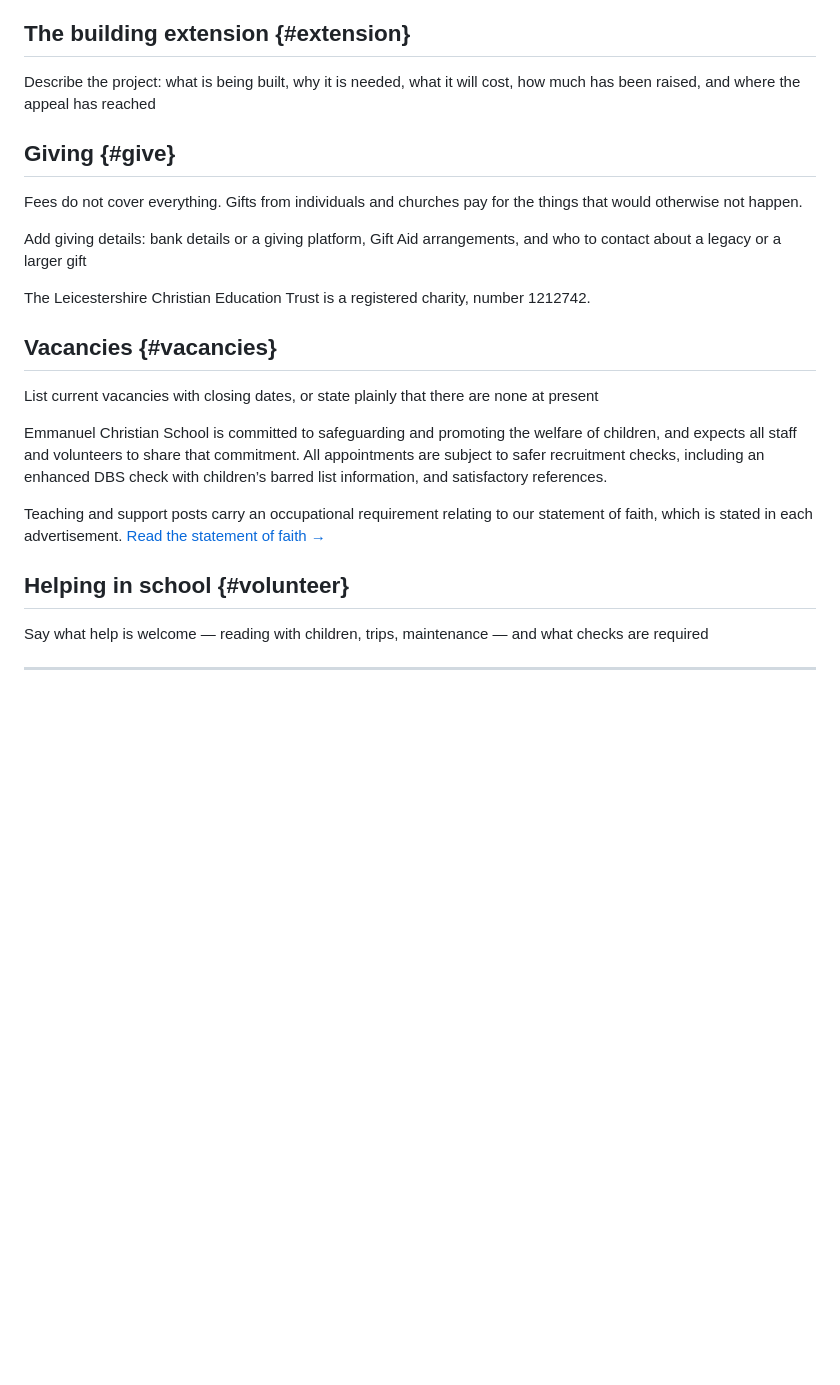
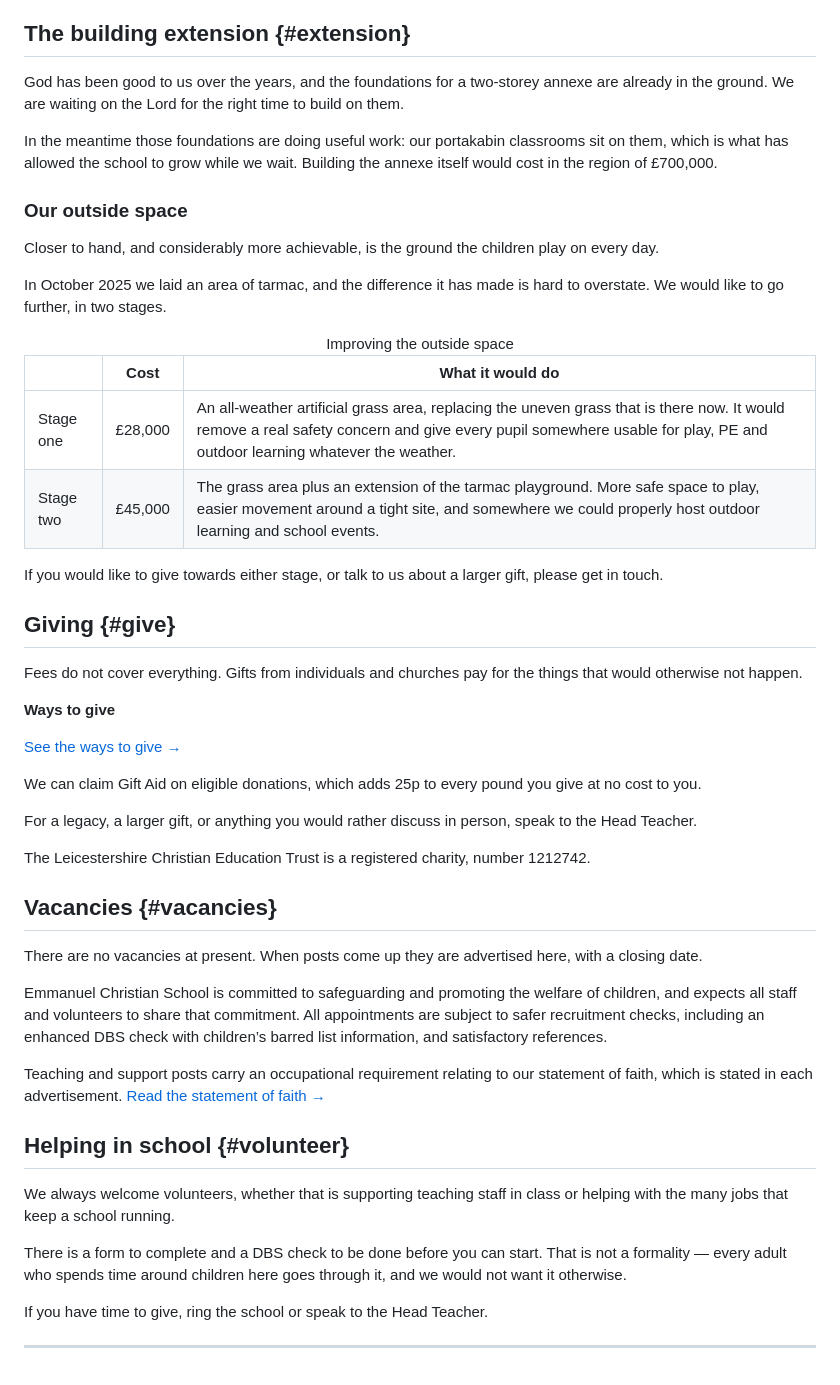
Before and after one commit to ecsleicester/ecsleicester.github.io, a Markdown page: src/support.md, the part around the change. Rendered like a GitHub page; blank space fills up the shorter version.

```diff
--- a/src/support.md
+++ b/src/support.md
@@ -43,19 +43,44 @@ If the form does not load, [open it in a new window](https://forms.cloud.microso
 
 ## The building extension {#extension}
 
-<span class="todo">Describe the project: what is being built, why it is needed, what it will cost, how much has been raised, and where the appeal has reached</span>
+God has been good to us over the years, and the foundations for a two-storey annexe are already in the ground. We are waiting on the Lord for the right time to build on them.
+
+In the meantime those foundations are doing useful work: our portakabin classrooms sit on them, which is what has allowed the school to grow while we wait. Building the annexe itself would cost in the region of £700,000.
+
+### Our outside space
+
+Closer to hand, and considerably more achievable, is the ground the children play on every day.
+
+In October 2025 we laid an area of tarmac, and the difference it has made is hard to overstate. We would like to go further, in two stages.
+
+<table>
+  <caption>Improving the outside space</caption>
+  <thead><tr><th style="width:22%">&nbsp;</th><th style="width:18%">Cost</th><th>What it would do</th></tr></thead>
+  <tbody>
+    <tr><td class="num">Stage one</td><td>£28,000</td><td>An all-weather artificial grass area, replacing the uneven grass that is there now. It would remove a real safety concern and give every pupil somewhere usable for play, PE and outdoor learning whatever the weather.</td></tr>
+    <tr><td class="num">Stage two</td><td>£45,000</td><td>The grass area plus an extension of the tarmac playground. More safe space to play, easier movement around a tight site, and somewhere we could properly host outdoor learning and school events.</td></tr>
+  </tbody>
+</table>
+
+If you would like to give towards either stage, or talk to us about a larger gift, please get in touch.
 
 ## Giving {#give}
 
 Fees do not cover everything. Gifts from individuals and churches pay for the things that would otherwise not happen.
 
-<span class="todo">Add giving details: bank details or a giving platform, Gift Aid arrangements, and who to contact about a legacy or a larger gift</span>
+<div class="note">
+<p><b>Ways to give</b></p>
+<p style="margin-bottom:14px"><a class="btn btn-gold" href="https://linktr.ee/ecsleicester" target="_blank" rel="noopener">See the ways to give →</a></p>
+<p style="margin:0">We can claim Gift Aid on eligible donations, which adds 25p to every pound you give at no cost to you.</p>
+</div>
+
+For a legacy, a larger gift, or anything you would rather discuss in person, speak to the Head Teacher.
 
 The Leicestershire Christian Education Trust is a registered charity, number 1212742.
 
 ## Vacancies {#vacancies}
 
-<span class="todo">List current vacancies with closing dates, or state plainly that there are none at present</span>
+There are no vacancies at present. When posts come up they are advertised here, with a closing date.
 
 Emmanuel Christian School is committed to safeguarding and promoting the welfare of children, and expects all staff and volunteers to share that commitment. All appointments are subject to safer recruitment checks, including an enhanced DBS check with children’s barred list information, and satisfactory references.
 
@@ -63,6 +88,10 @@ Teaching and support posts carry an occupational requirement relating to our sta
 
 ## Helping in school {#volunteer}
 
-<span class="todo">Say what help is welcome — reading with children, trips, maintenance — and what checks are required</span>
+We always welcome volunteers, whether that is supporting teaching staff in class or helping with the many jobs that keep a school running.
+
+There is a form to complete and a DBS check to be done before you can start. That is not a formality — every adult who spends time around children here goes through it, and we would not want it otherwise.
+
+If you have time to give, ring the school or speak to the Head Teacher.
 
 <hr class="rule"/>
```
